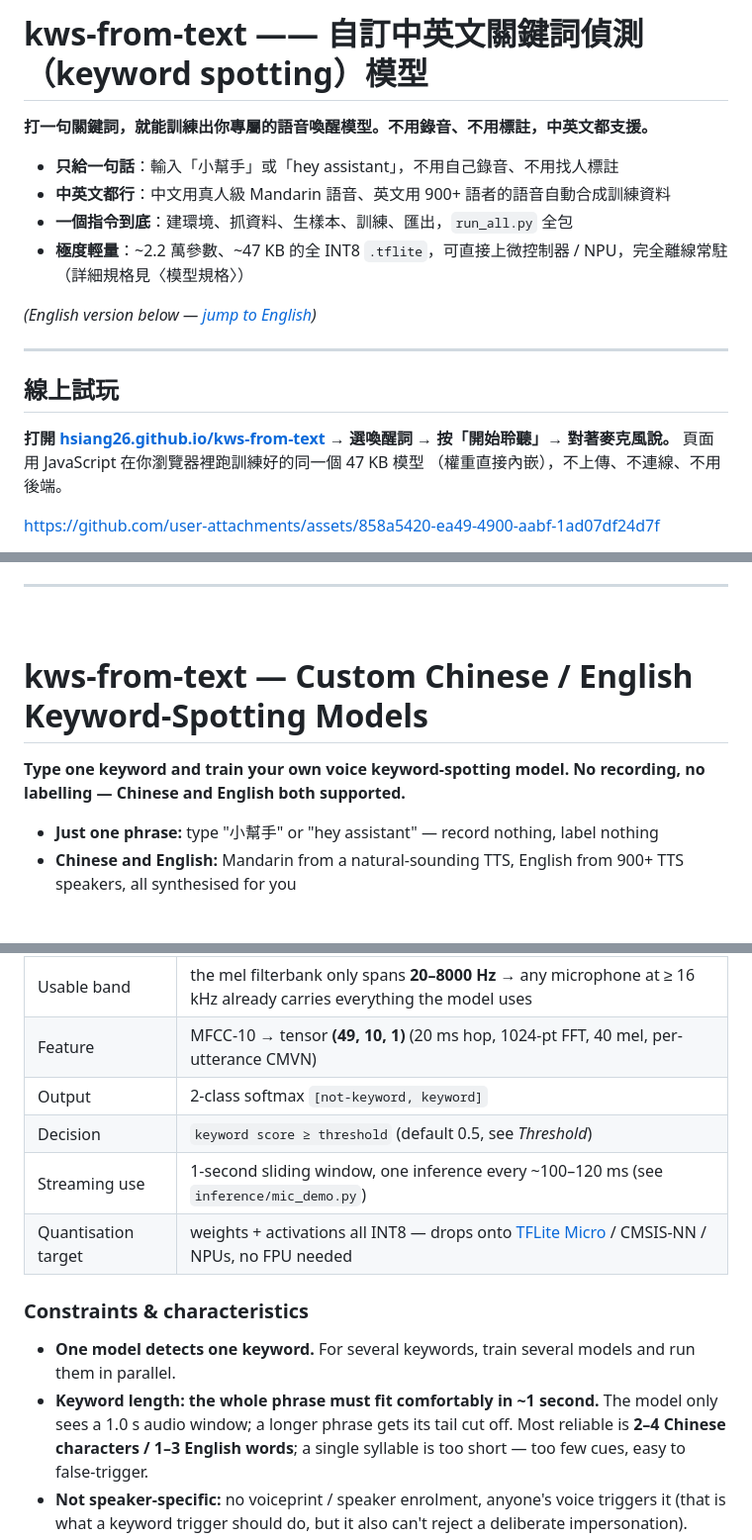
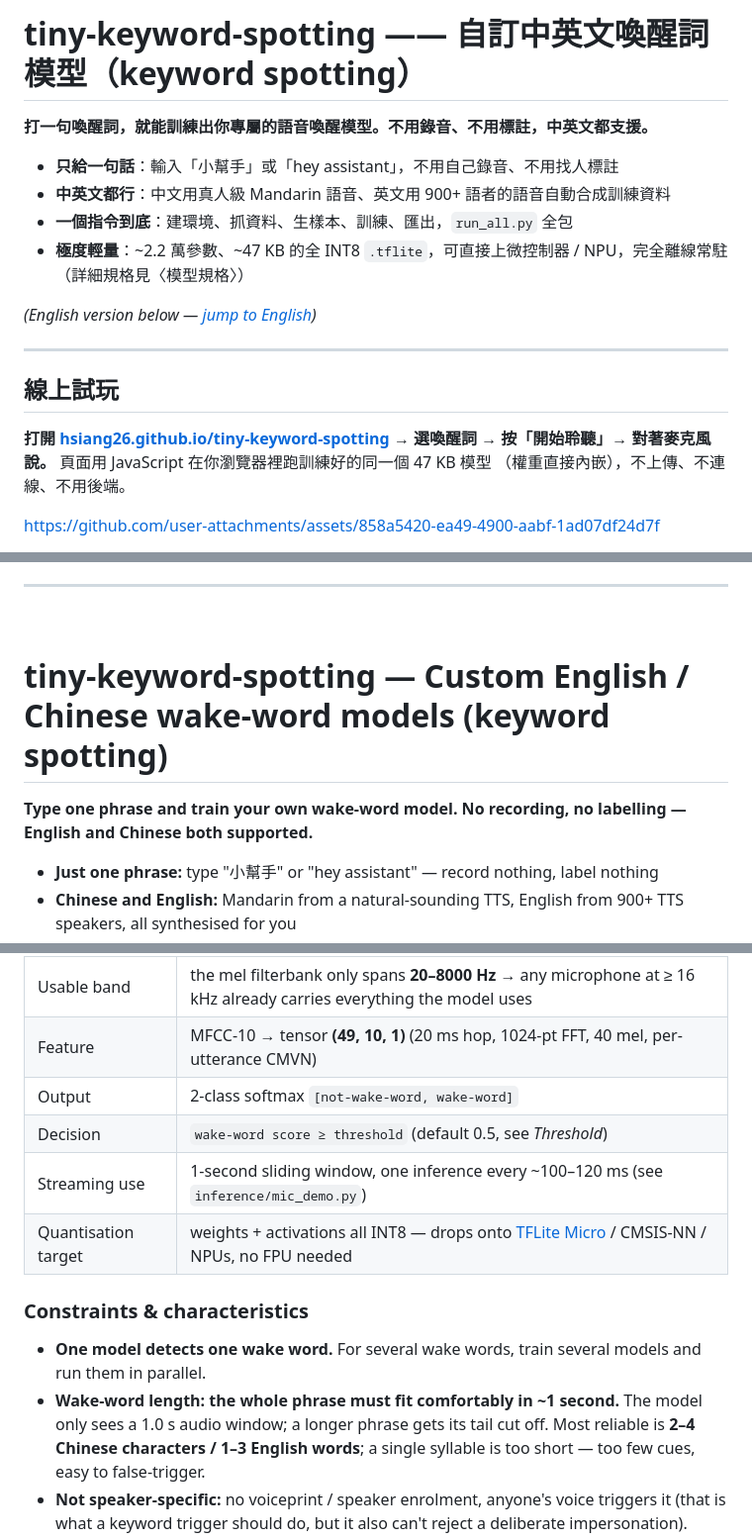
Before and after one commit to hsiang26/kws-from-text, a Markdown page: README.md, 3 parts joined by grey strips. Shown at 99% size. Rendered like a GitHub page; blank space fills up the shorter version.

```diff
--- a/README.md
+++ b/README.md
@@ -1,8 +1,8 @@
 <a id="chinese"></a>
 
-# kws-from-text —— 自訂中英文關鍵詞偵測（keyword spotting）模型
+# tiny-keyword-spotting —— 自訂中英文喚醒詞模型（keyword spotting）
 
-**打一句關鍵詞，就能訓練出你專屬的語音喚醒模型。不用錄音、不用標註，中英文都支援。**
+**打一句喚醒詞，就能訓練出你專屬的語音喚醒模型。不用錄音、不用標註，中英文都支援。**
 
 - **只給一句話**：輸入「小幫手」或「hey assistant」，不用自己錄音、不用找人標註
 - **中英文都行**：中文用真人級 Mandarin 語音、英文用 900+ 語者的語音自動合成訓練資料
@@ -16,7 +16,7 @@
 
 ## 線上試玩
 
-**打開 [hsiang26.github.io/kws-from-text](https://hsiang26.github.io/kws-from-text/) → 選喚醒詞 →
+**打開 [hsiang26.github.io/tiny-keyword-spotting](https://hsiang26.github.io/tiny-keyword-spotting/) → 選喚醒詞 →
 按「開始聆聽」→ 對著麥克風說。** 頁面用 JavaScript 在你瀏覽器裡跑訓練好的同一個 47&nbsp;KB 模型
 （權重直接內嵌），不上傳、不連線、不用後端。
 
@@ -379,10 +379,10 @@ repo 本身**不含**這些資料集的音檔；`datasets/prepare.py` 才會從
 
 <a id="english"></a>
 
-# kws-from-text — Custom Chinese / English Keyword-Spotting Models
+# tiny-keyword-spotting — Custom English / Chinese wake-word models (keyword spotting)
 
-**Type one keyword and train your own voice keyword-spotting model. No recording, no labelling —
-Chinese and English both supported.**
+**Type one phrase and train your own wake-word model. No recording, no labelling —
+English and Chinese both supported.**
 
 - **Just one phrase:** type "小幫手" or "hey assistant" — record nothing, label nothing
 - **Chinese and English:** Mandarin from a natural-sounding TTS, English from 900+ TTS speakers, all synthesised for you
@@ -557,15 +557,15 @@ the topology, independent of the processor / accelerator (only wall-clock time v
 | Input | mono PCM; the pipeline works internally at **44100 Hz**, **exactly 1.0 s** (44100 samples; zero-padded if short, truncated if long) |
 | Usable band | the mel filterbank only spans **20–8000 Hz** → any microphone at ≥ 16 kHz already carries everything the model uses |
 | Feature | MFCC-10 → tensor **(49, 10, 1)** (20 ms hop, 1024-pt FFT, 40 mel, per-utterance CMVN) |
-| Output | 2-class softmax `[not-keyword, keyword]` |
-| Decision | `keyword score ≥ threshold` (default 0.5, see *Threshold*) |
+| Output | 2-class softmax `[not-wake-word, wake-word]` |
+| Decision | `wake-word score ≥ threshold` (default 0.5, see *Threshold*) |
 | Streaming use | 1-second sliding window, one inference every ~100–120 ms (see `inference/mic_demo.py`) |
 | Quantisation target | weights + activations all INT8 — drops onto [TFLite Micro](https://github.com/tensorflow/tflite-micro) / CMSIS-NN / NPUs, no FPU needed |
 
 ### Constraints & characteristics
 
-- **One model detects one keyword.** For several keywords, train several models and run them in parallel.
-- **Keyword length: the whole phrase must fit comfortably in ~1 second.** The model only sees a
+- **One model detects one wake word.** For several wake words, train several models and run them in parallel.
+- **Wake-word length: the whole phrase must fit comfortably in ~1 second.** The model only sees a
   1.0 s audio window; a longer phrase gets its tail cut off. Most reliable is **2–4 Chinese
   characters / 1–3 English words**; a single syllable is too short — too few cues, easy to false-trigger.
 - **Not speaker-specific:** no voiceprint / speaker enrolment, anyone's voice triggers it (that
```
Also changed, not shown: other parts of README.md (+23 -23 lines).
